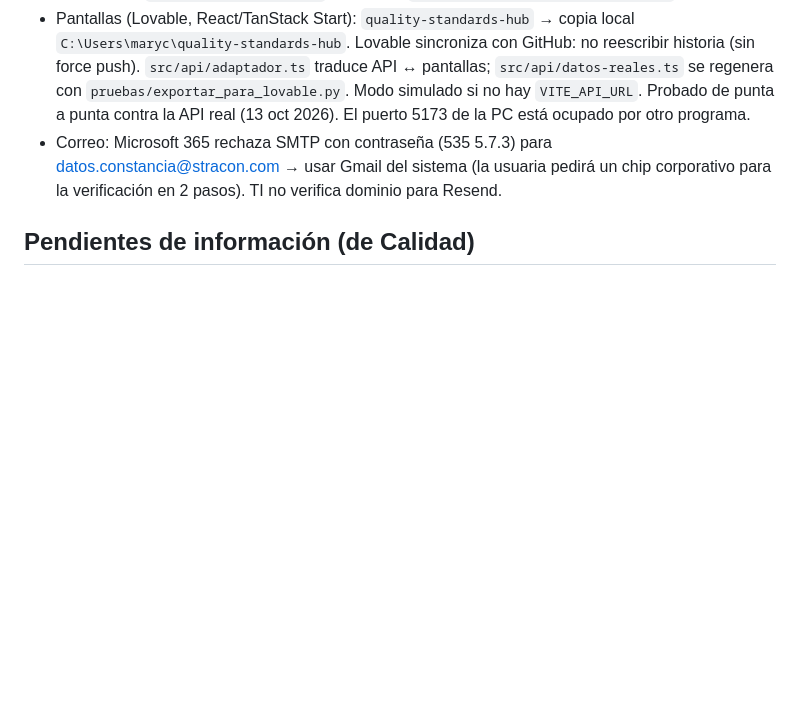
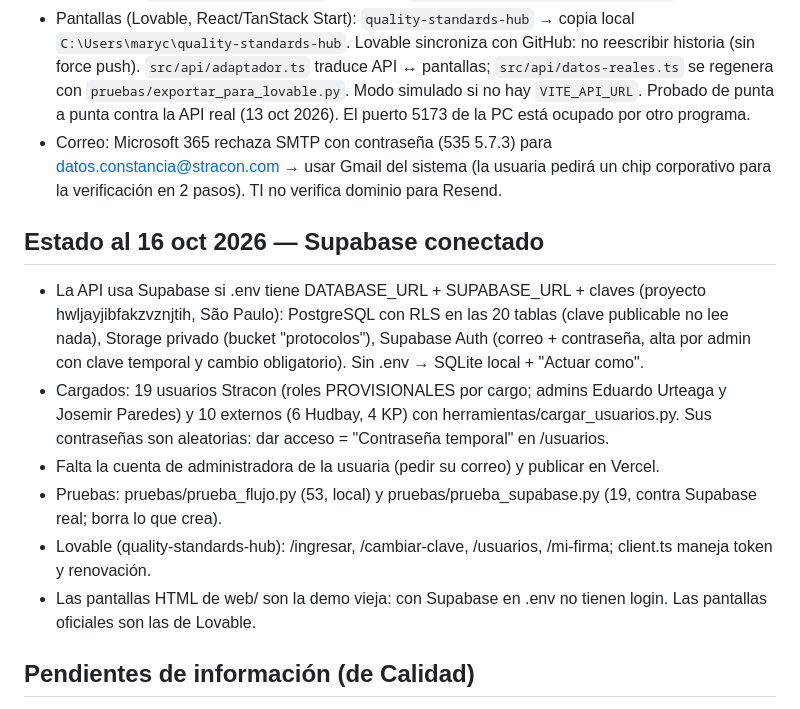
Before and after one commit to marycielolobo-spec/protocolos-calidad-api, a Markdown page: CONTEXTO-PARA-CLAUDE.md, the part around the change. Rendered like a GitHub page; blank space fills up the shorter version.

Commit message:
Contexto: estado con Supabase
Co-Authored-By: Claude Opus 5.5 <noreply@anthropic.com>

```diff
--- a/CONTEXTO-PARA-CLAUDE.md
+++ b/CONTEXTO-PARA-CLAUDE.md
@@ -39,6 +39,17 @@ La subcarpeta `protocolos-calidad\` dentro del proyecto es una copia vieja (Supa
 - Correo: Microsoft 365 rechaza SMTP con contraseña (535 5.7.3) para datos.constancia@stracon.com → usar Gmail del
   sistema (la usuaria pedirá un chip corporativo para la verificación en 2 pasos). TI no verifica dominio para Resend.
 
+## Estado al 16 oct 2026 — Supabase conectado
+- La API usa Supabase si .env tiene DATABASE_URL + SUPABASE_URL + claves (proyecto hwljayjibfakzvznjtih, São Paulo):
+  PostgreSQL con RLS en las 20 tablas (clave publicable no lee nada), Storage privado (bucket "protocolos"),
+  Supabase Auth (correo + contraseña, alta por admin con clave temporal y cambio obligatorio). Sin .env → SQLite local + "Actuar como".
+- Cargados: 19 usuarios Stracon (roles PROVISIONALES por cargo; admins Eduardo Urteaga y Josemir Paredes) y 10 externos
+  (6 Hudbay, 4 KP) con herramientas/cargar_usuarios.py. Sus contraseñas son aleatorias: dar acceso = "Contraseña temporal" en /usuarios.
+- Falta la cuenta de administradora de la usuaria (pedir su correo) y publicar en Vercel.
+- Pruebas: pruebas/prueba_flujo.py (53, local) y pruebas/prueba_supabase.py (19, contra Supabase real; borra lo que crea).
+- Lovable (quality-standards-hub): /ingresar, /cambiar-clave, /usuarios, /mi-firma; client.ts maneja token y renovación.
+- Las pantallas HTML de web/ son la demo vieja: con Supabase en .env no tienen login. Las pantallas oficiales son las de Lovable.
+
 ## Pendientes de información (de Calidad)
 Siglas de Topográfico y Drenes (hoy RT e ID provisionales), lista de planos por entregable (TMF, MIS), áreas de
 distribución de la Hoja de Cargo, usuarios reales y firmantes externos, firmas/sellos escaneados, logo,
```
